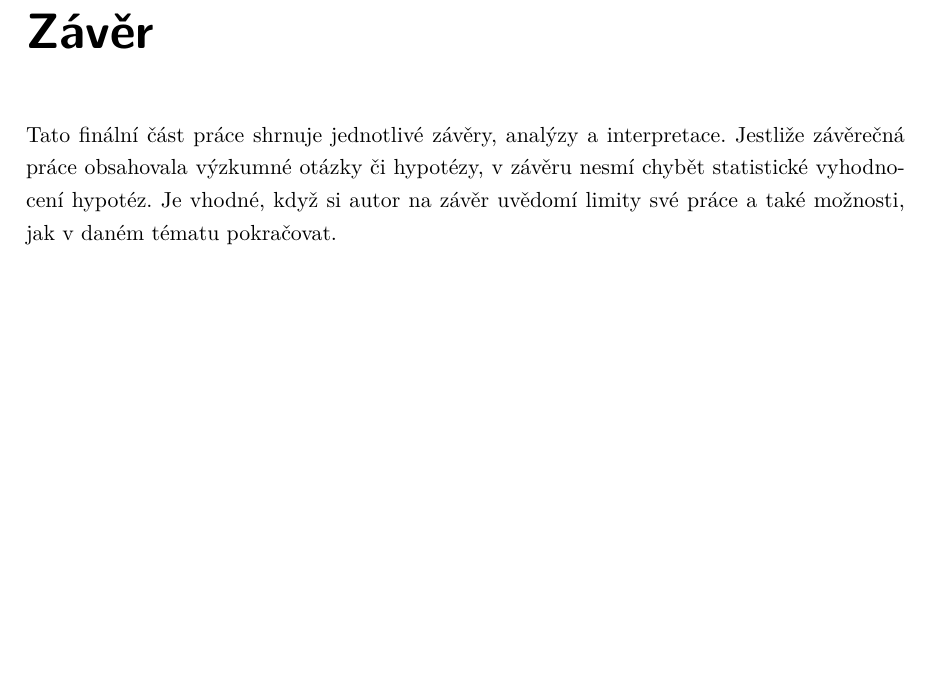
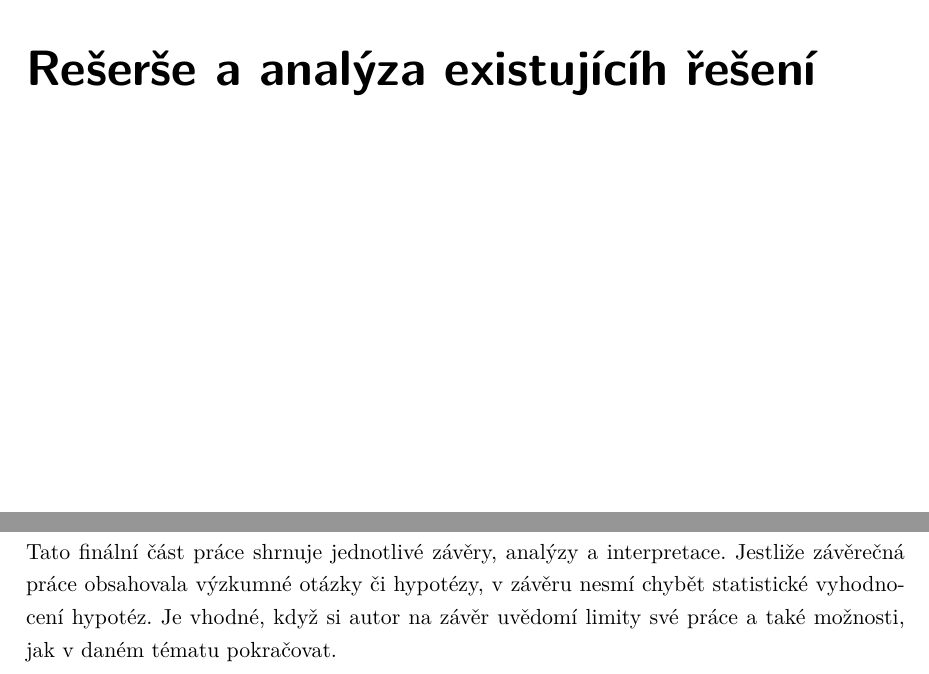
Before and after one commit to MrLogEN/BP, a LaTeX thesis (prace.tex, which reads existujici_reseni.tex): part of page 19 of 24 before the commit and two parts of pages 19 and 21 of 26 after it, the two joined at a grey line, cut at the place of the change, the shorter picture padded with empty space. Compiled offline with pdfLaTeX.

Commit message:
Create existujici reseni

```diff
--- /dev/null
+++ b/existujici_reseni.tex
@@ -0,0 +1 @@
+\chapter*{Rešerše a analýza existujícíh řešení}
--- a/prace.tex
+++ b/prace.tex
@@ -113,6 +113,11 @@ Poznámka: Seznam výpisů programového kódu je vhodné použít, pokud počet
 \include{metodika}
 }
 
+{
+	\pagestyle{plain}
+	\include{existujici_reseni}
+}
+
 {%
 \pagestyle{plain}
 \include{zaver}
```
